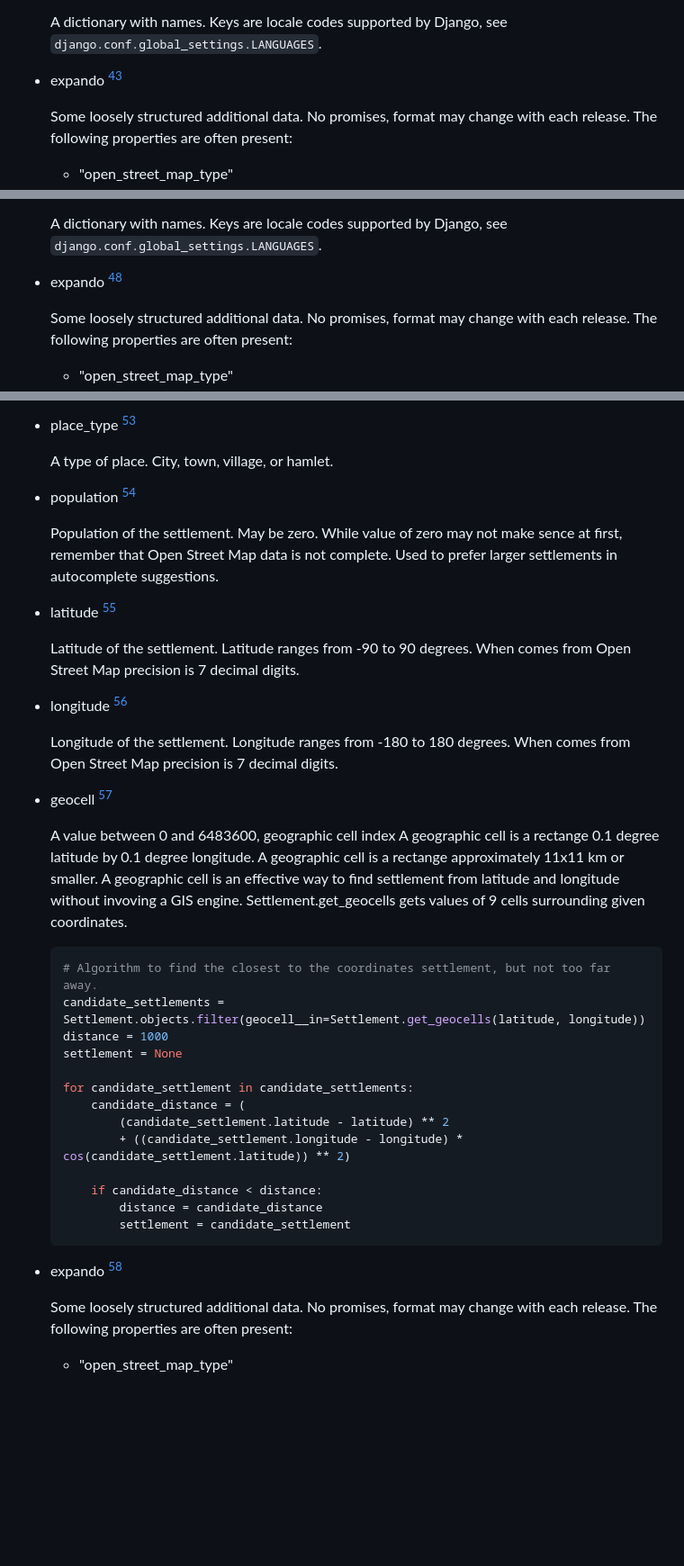
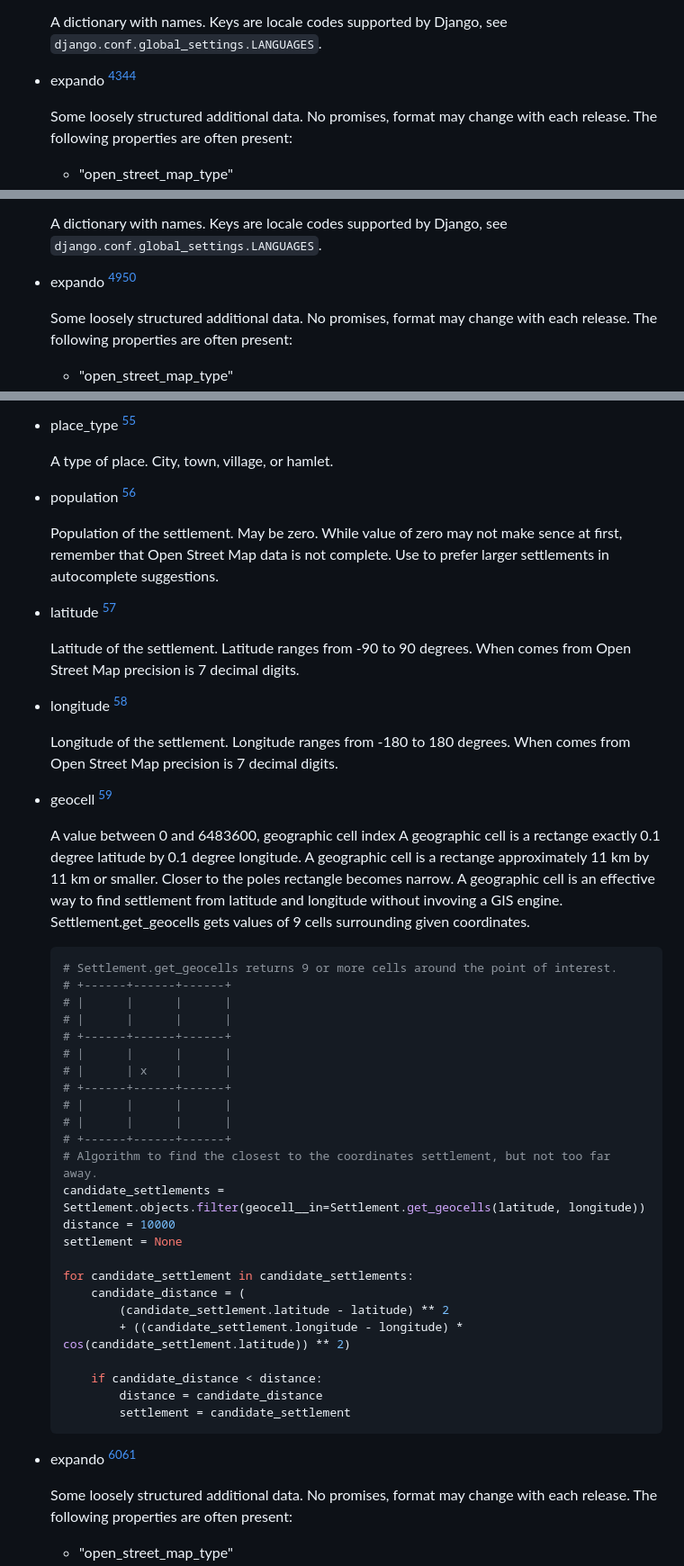
Before and after one commit to django-terran/django-terran, a Markdown page: README.md, 3 parts joined by grey strips. Shown at 90% size. Drawn GitHub-style; blank space fills up the shorter version.

````diff
--- a/README.md
+++ b/README.md
@@ -254,7 +360,7 @@ Except obvious, help with data https://github.com/django-terran/django-terran-da
 
     A dictionary with names.
     Keys are locale codes supported by Django, see `django.conf.global_settings.LANGUAGES`.
-- expando [^2]
+- expando [^2][^3]
 
     Some loosely structured additional data. No promises, format may change with each release.
     The following properties are often present:
@@ -295,7 +401,7 @@ Except obvious, help with data https://github.com/django-terran/django-terran-da
 
     A dictionary with names.
     Keys are locale codes supported by Django, see `django.conf.global_settings.LANGUAGES`.
-- expando [^2]
+- expando [^2][^3]
 
     Some loosely structured additional data. No promises, format may change with each release.
     The following properties are often present:
@@ -346,13 +455,11 @@ Use Settlement model to suggest in autocomplete scenarios; or to find a settleme
 
     A type of place.
     City, town, village, or hamlet.
-
 - population [^2]
 
     Population of the settlement.
     May be zero. While value of zero may not make sence at first, remember that Open Street Map data is not complete.
-    Used to prefer larger settlements in autocomplete suggestions.
-
+    Use to prefer larger settlements in autocomplete suggestions.
 - latitude [^2]
 
     Latitude of the settlement. Latitude ranges from -90 to 90 degrees.
@@ -361,18 +468,28 @@ Use Settlement model to suggest in autocomplete scenarios; or to find a settleme
 
     Longitude of the settlement. Longitude ranges from -180 to 180 degrees.
     When comes from Open Street Map precision is 7 decimal digits.
-
 - geocell [^2]
 
     A value between 0 and 6483600, geographic cell index
-    A geographic cell is a rectange 0.1 degree latitude by 0.1 degree longitude.
-    A geographic cell is a rectange approximately 11x11 km or smaller.
+    A geographic cell is a rectange exactly 0.1 degree latitude by 0.1 degree longitude.
+    A geographic cell is a rectange approximately 11 km by 11 km or smaller. Closer to the poles rectangle becomes narrow.
     A geographic cell is an effective way to find settlement from latitude and longitude without invoving a GIS engine.
     Settlement.get_geocells gets values of 9 cells surrounding given coordinates.
     ```python
+    # Settlement.get_geocells returns 9 or more cells around the point of interest.
+    # +------+------+------+
+    # |      |      |      |
+    # |      |      |      |
+    # +------+------+------+
+    # |      |      |      |
+    # |      | x    |      |
+    # +------+------+------+
+    # |      |      |      |
+    # |      |      |      |
+    # +------+------+------+
     # Algorithm to find the closest to the coordinates settlement, but not too far away.
     candidate_settlements = Settlement.objects.filter(geocell__in=Settlement.get_geocells(latitude, longitude))
-    distance = 1000
+    distance = 10000
     settlement = None
 
     for candidate_settlement in candidate_settlements:
@@ -385,7 +502,7 @@ Use Settlement model to suggest in autocomplete scenarios; or to find a settleme
             settlement = candidate_settlement
     ```
 
-- expando [^2]
+- expando [^2][^3]
 
     Some loosely structured additional data. No promises, format may change with each release.
     The following properties are often present:
````
Also changed, not shown: other parts of README.md (+122 -13 lines).
